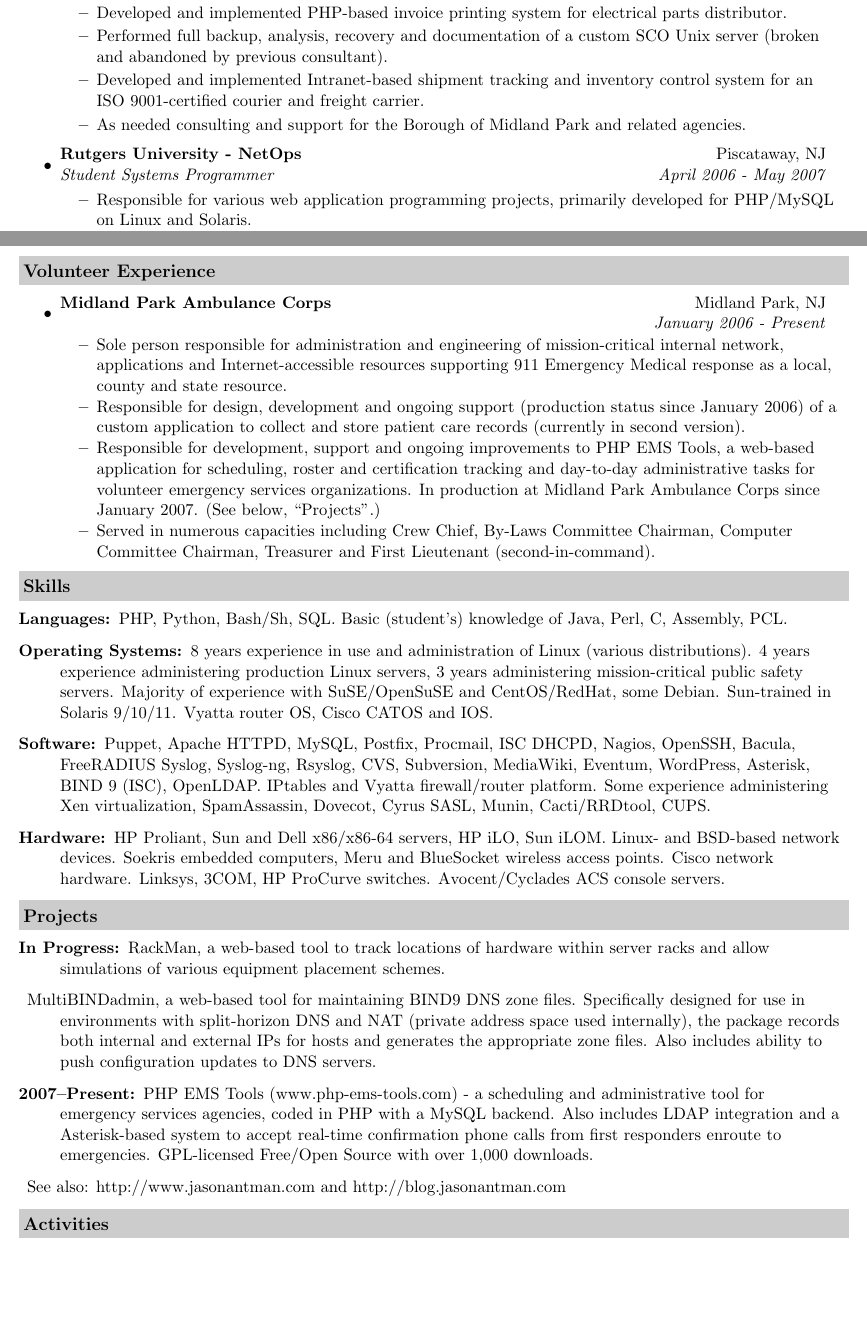
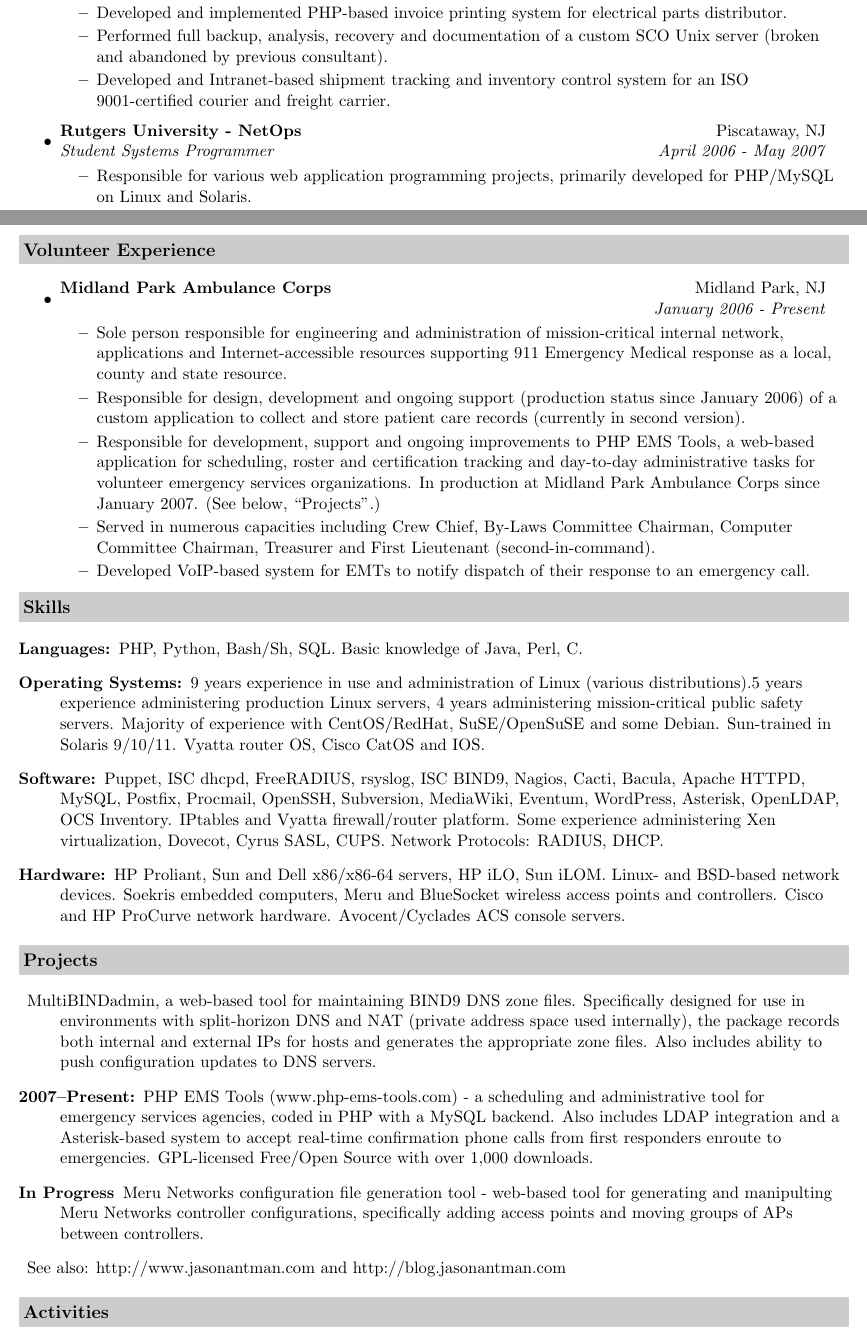
Before and after one commit to jantman/resume, a LaTeX CV (trunk/resume.tex): two parts of pages 1 and 2 of 2 before the commit and two parts of pages 1 and 2 of 3 after it, joined at a grey line, cut so that both start at the same text, the shorter picture padded with empty space. Compiled offline with pdfLaTeX.

Commit message:
working on this, for GA move, not done yet

```diff
--- a/trunk/resume.tex
+++ b/trunk/resume.tex
@@ -106,11 +107,9 @@
                  system for electrical parts distributor.}
                \resitem{Performed full backup, analysis, recovery and documentation of a
                  custom SCO Unix server (broken and abandoned by previous consultant).}
-               \resitem{Developed and implemented Intranet-based shipment tracking and
+               \resitem{Developed and Intranet-based shipment tracking and
                  inventory control system for an ISO 9001-certified courier
                  and freight carrier.}
-               \resitem{As needed consulting and support for the Borough of
-                 Midland Park and related agencies.}
         \end{itemize}
 
 \item
@@ -129,7 +128,7 @@
 \item
         \ressubheading{Midland Park Ambulance Corps}{Midland Park, NJ}{}{January 2006 - Present}
         \begin{itemize}
-                \resitem{Sole person responsible for administration and engineering of
+                \resitem{Sole person responsible for engineering and administration of
                   mission-critical internal network, applications and
                   Internet-accessible resources supporting 911 Emergency
                   Medical response as a local, county and state resource.}
@@ -147,6 +146,8 @@
                 \resitem{Served in numerous capacities including Crew Chief,
                   By-Laws Committee Chairman, Computer Committee Chairman,
                   Treasurer and First Lieutenant (second-in-command).}
+                \resitem{Developed VoIP-based system for EMTs to notify
+                  dispatch of their response to an emergency call.}
         \end{itemize}
 \end{itemize}
 
@@ -154,21 +155,16 @@
 
 \begin{description}
 \item[Languages:]
-PHP, Python, Bash/Sh, SQL. Basic (student's) knowledge of Java, Perl, C,
-Assembly, PCL.
+PHP, Python, Bash/Sh, SQL. Basic knowledge of Java, Perl, C.
 \item[Operating Systems:]
-8 years experience in use and administration of Linux (various
-distributions). 4 years experience administering production Linux servers, 3
-years administering mission-critical public safety servers. Majority of experience with SuSE/OpenSuSE and
-CentOS/RedHat, some Debian. Sun-trained in Solaris 9/10/11. Vyatta router OS,
-Cisco CATOS and IOS.
+9 years experience in use and administration of Linux (various
+distributions).5 years experience administering production Linux servers, 4
+years administering mission-critical public safety servers. Majority of experience with CentOS/RedHat, SuSE/OpenSuSE and
+some Debian. Sun-trained in Solaris 9/10/11. Vyatta router OS, Cisco CatOS and IOS.
 \item[Software:]
-Puppet, Apache HTTPD, MySQL, Postfix, Procmail, ISC DHCPD, Nagios, OpenSSH,
-Bacula, FreeRADIUS
-Syslog, Syslog-ng, Rsyslog, CVS, Subversion, MediaWiki, Eventum, WordPress,
-Asterisk, BIND 9 (ISC), OpenLDAP. IPtables and Vyatta firewall/router
-platform. Some experience administering Xen virtualization, SpamAssassin,
-Dovecot, Cyrus SASL, Munin, Cacti/RRDtool,  CUPS.
+Puppet, ISC dhcpd, FreeRADIUS, rsyslog, ISC BIND9, Nagios, Cacti, Bacula, Apache HTTPD, MySQL, Postfix, Procmail, OpenSSH,
+Subversion, MediaWiki, Eventum, WordPress, Asterisk, OpenLDAP, OCS Inventory. IPtables and Vyatta firewall/router
+platform. Some experience administering Xen virtualization, Dovecot, Cyrus SASL, CUPS. Network Protocols: RADIUS, DHCP.
 
 %\item[Network Protocols:]
 %HTTP(S), LDAP, RADIUS, DHCP, SSH, DNS, IMAP(S), SMTP(S), SNMP, NFS, TFTP, IAX2.
@@ -176,8 +172,7 @@
 \item[Hardware:]
 HP Proliant, Sun and Dell x86/x86-64 servers, HP iLO, Sun iLOM. Linux- and
 BSD-based network devices. Soekris embedded computers, Meru and BlueSocket
-wireless access points. Cisco network hardware. Linksys, 3COM, HP ProCurve
-switches. Avocent/Cyclades ACS console servers.
+wireless access points and controllers. Cisco and HP ProCurve network hardware. Avocent/Cyclades ACS console servers.
 \end{description}
 
 %%%\pagebreak
@@ -185,9 +180,6 @@
 \resheading{Projects}
 
 \begin{description}
-\item[In Progress:] RackMan, a web-based tool to track locations of hardware
-  within server racks and allow simulations of various equipment placement
-  schemes.
 \item MultiBINDadmin, a web-based tool for maintaining BIND9 DNS
   zone files. Specifically designed for use in environments with split-horizon
   DNS and NAT (private address space used internally), the package records
@@ -198,6 +190,9 @@
   backend. Also includes LDAP integration and a Asterisk-based system to accept
   real-time confirmation phone calls from first responders enroute to
   emergencies. GPL-licensed Free/Open Source with over 1,000 downloads.
+\item[In Progress] Meru Networks configuration file generation tool - web-based tool
+  for generating and manipulting Meru Networks controller configurations, specifically
+  adding access points and moving groups of APs between controllers.
 \item See also: http://www.jasonantman.com and http://blog.jasonantman.com
 
 \end{description}
```
Also changed, not shown: trunk/resume.tex (7 more changed lines).
